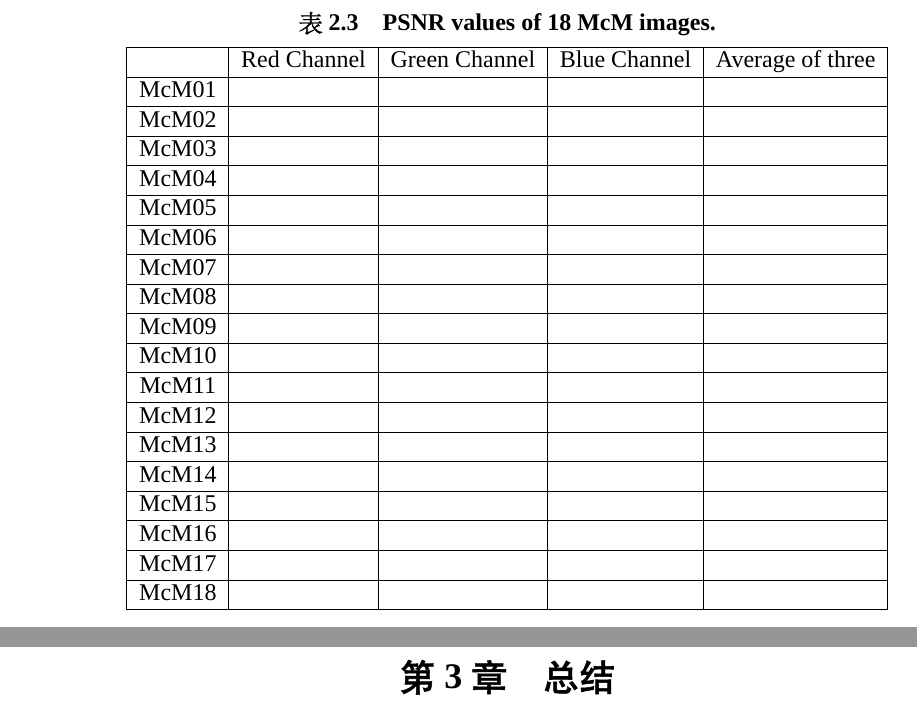
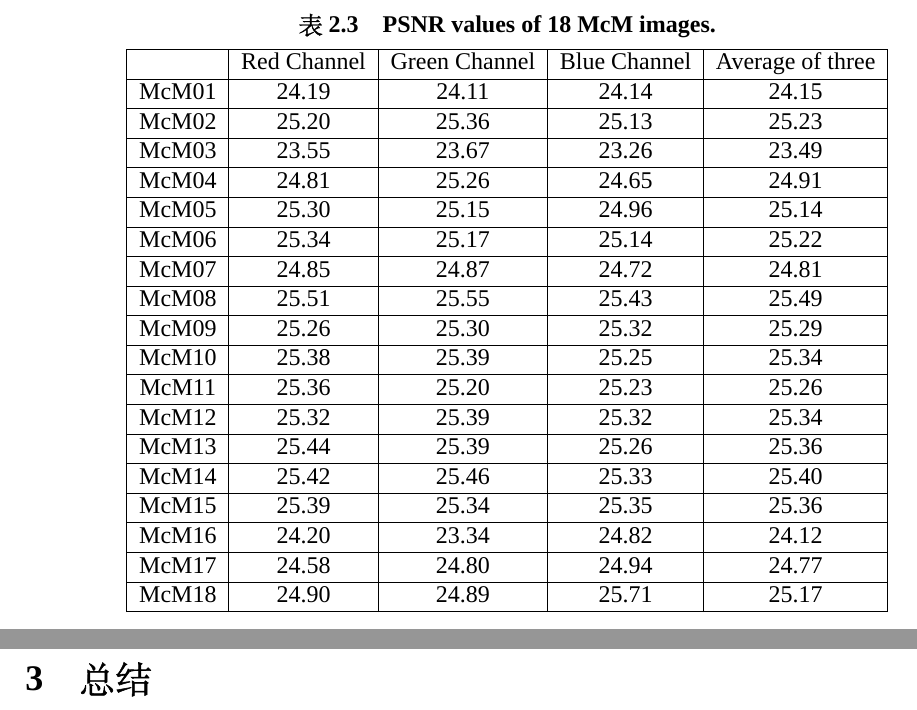
Before and after one commit to SJTUYoimiya/course-project, a LaTeX document (report/report.tex, which reads report/myarticle.cls): two parts of pages 4 and 5 of 5 before the commit and two parts of pages 5 and 6 of 6 after it, joined at a grey line, cut so that both start at the same text. Compiled offline with XeLaTeX; a missing font is replaced by an installed copy or a similar font.

Commit message:
docs(report): Updated data

```diff
--- a/report/myarticle.cls
+++ b/report/myarticle.cls
@@ -62,7 +62,7 @@
 \RequirePackage{float}
 
 % 字体宏包
-\RequirePackage{enumerate}  % 带编号列表
+%\RequirePackage{enumerate}  % 带编号列表
 \RequirePackage{pifont} % 带圈数字
 \RequirePackage{bm} % 同时黑体斜体
 
@@ -229,7 +229,7 @@ postheadspace=\newline
 \newcommand{\Z}{\mathbb{Z}}
 \renewcommand{\phi}{\varphi}
 \newcommand{\eps}{\varepsilon}
-\renewcommand{\empty}{\varnothing}
+\newcommand{\ept}{\varnothing}
 \renewcommand{\hat}[1]{\widehat{#1}}
 \renewcommand{\tilde}[1]{\widetilde{#1}}
 
--- a/report/report.tex
+++ b/report/report.tex
@@ -209,24 +209,24 @@ OMP（正交匹配追踪）是一种贪婪算法，用于在给定字典的情
 	\begin{tabular}{|c|c|c|c|c|}
 		\hline
 		 & Red Channel & Green Channel & Blue Channel & Average of three \\ \hline
-		McM01 &  &  &  &  \\ \hline
-		McM02 &  &  &  &  \\ \hline
-		McM03 &  &  &  &  \\ \hline
-		McM04 &  &  &  &  \\ \hline
-		McM05 &  &  &  &  \\ \hline
-		McM06 &  &  &  &  \\ \hline
-		McM07 &  &  &  &  \\ \hline
-		McM08 &  &  &  &  \\ \hline
-		McM09 &  &  &  &  \\ \hline
-		McM10 &  &  &  &  \\ \hline
-		McM11 &  &  &  &  \\ \hline
-		McM12 &  &  &  &  \\ \hline
-		McM13 &  &  &  &  \\ \hline
-		McM14 &  &  &  &  \\ \hline
-		McM15 &  &  &  &  \\ \hline
-		McM16 &  &  &  &  \\ \hline
-		McM17 &  &  &  &  \\ \hline
-		McM18 &  &  &  &  \\ \hline
+		McM01 & 24.19  & 24.11  & 24.14  & 24.15   \\ \hline
+		McM02 & 25.20  & 25.36  & 25.13  & 25.23   \\ \hline
+		McM03 & 23.55  & 23.67  & 23.26  & 23.49   \\ \hline
+		McM04 & 24.81  & 25.26  & 24.65  & 24.91   \\ \hline
+		McM05 & 25.30  & 25.15  & 24.96  & 25.14   \\ \hline
+		McM06 & 25.34  & 25.17  & 25.14  & 25.22   \\ \hline
+		McM07 & 24.85  & 24.87  & 24.72  & 24.81   \\ \hline
+		McM08 & 25.51  & 25.55  & 25.43  & 25.49   \\ \hline
+		McM09 & 25.26  & 25.30  & 25.32  & 25.29   \\ \hline
+		McM10 & 25.38  & 25.39  & 25.25  & 25.34   \\ \hline
+		McM11 & 25.36  & 25.20  & 25.23  & 25.26   \\ \hline
+		McM12 & 25.32  & 25.39  & 25.32  & 25.34   \\ \hline
+		McM13 & 25.44  & 25.39  & 25.26  & 25.36   \\ \hline
+		McM14 & 25.42  & 25.46  & 25.33  & 25.40   \\ \hline
+		McM15 & 25.39  & 25.34  & 25.35  & 25.36   \\ \hline
+		McM16 & 24.20  & 23.34  & 24.82  & 24.12   \\ \hline
+		McM17 & 24.58  & 24.80  & 24.94  & 24.77   \\ \hline
+		McM18 & 24.90  & 24.89  & 25.71  & 25.17   \\ \hline
 	\end{tabular}
 \end{table}
 
```
Also changed, not shown: report/report.pdf, report/myarticle.cls (16 more changed lines), report/report.tex (58 more changed lines), 3 other files.
